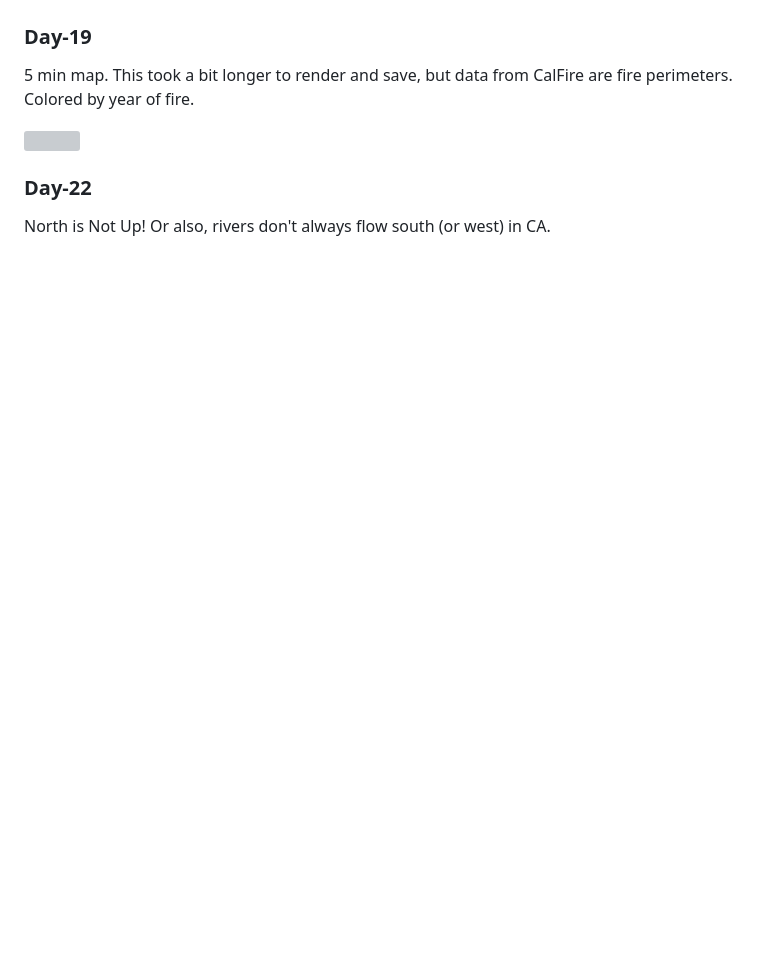
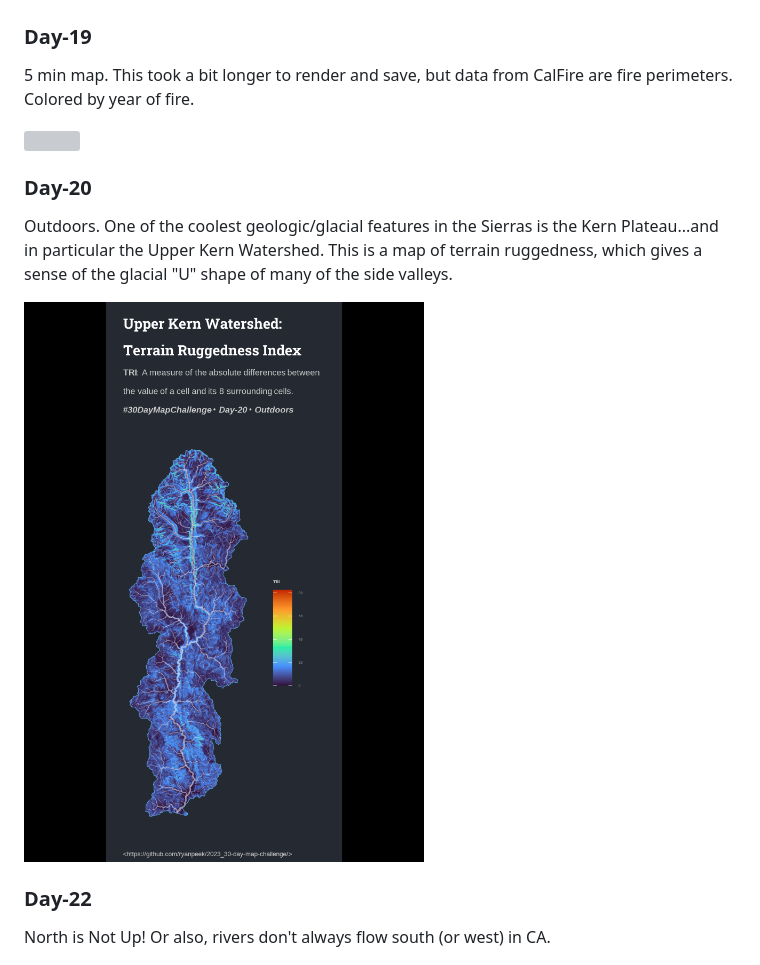
Before and after one commit to ryanpeek/2023_30-day-map-challenge, a Markdown page: README.md, the part around the change. Drawn GitHub-style; pictures changed too: figs/day20-outdoors.png (added); blank space fills up the shorter version; grey boxes are pictures that could not be loaded.

```diff
--- a/README.md
+++ b/README.md
@@ -128,6 +128,12 @@ Atmosphere. A measure of drought (EDDI) which is an indicator of atmospheric thi
 
 ![](figs/day19-five-min-map.png)
 
+### Day-20
+
+Outdoors. One of the coolest geologic/glacial features in the Sierras is the Kern Plateau...and in particular the Upper Kern Watershed. This is a map of terrain ruggedness, which gives a sense of the glacial "U" shape of many of the side valleys.
+
+![](figs/day20-outdoors.png)
+
 ### Day-22
 
 North is Not Up! Or also, rivers don't always flow south (or west) in CA.
```
Also changed, not shown: 1 other file.
